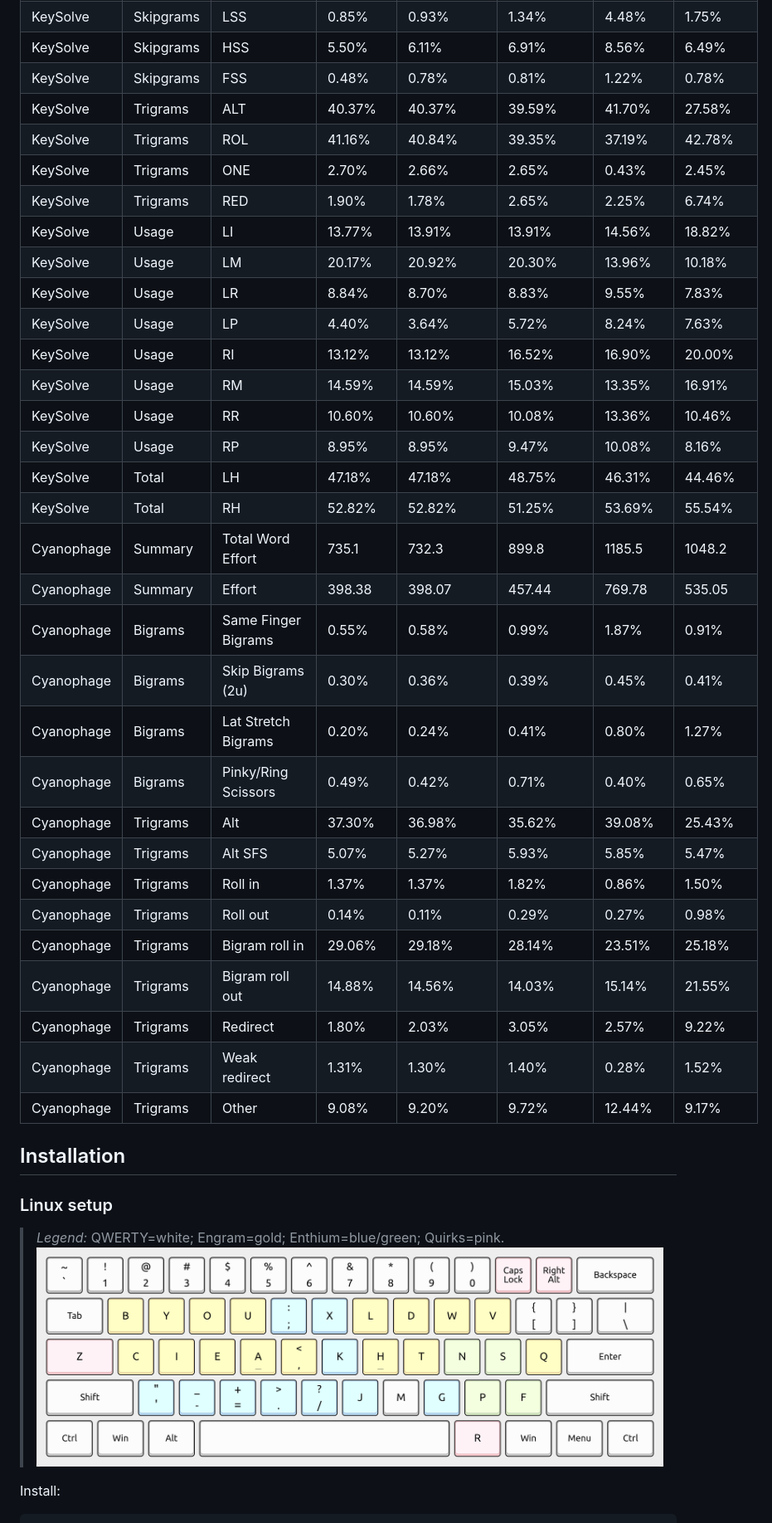
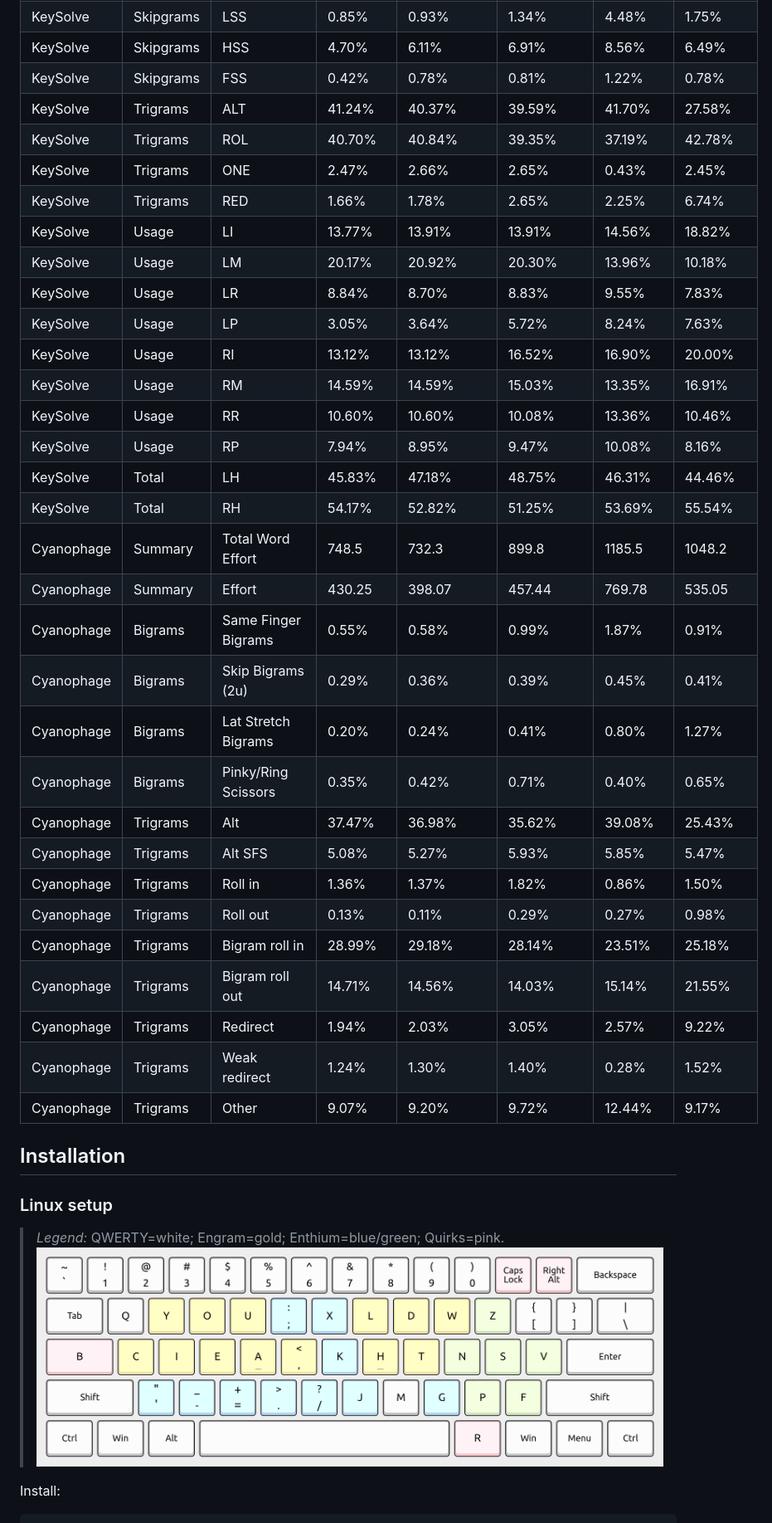
Before and after one commit to sunaku/enthium, a Markdown page: README.md, the part around one of its changes. Shown at 83% size. Rendered like a GitHub page; pictures changed too: linux/layout.png.

Commit message:
B/V to pinky home lateral, Q/Z to pinky upper row

```diff
--- a/README.md
+++ b/README.md
@@ -263,35 +288,35 @@ For completeness, I've tabulated all [statistics for this and related layouts](
 | KeySolve   | Skipgrams | LSS                 | 0.85%          | 0.93%             | 1.34%            | 4.48%         | 1.75%             |
-| KeySolve   | Skipgrams | HSS                 | 5.50%          | 6.11%             | 6.91%            | 8.56%         | 6.49%             |
-| KeySolve   | Skipgrams | FSS                 | 0.48%          | 0.78%             | 0.81%            | 1.22%         | 0.78%             |
-| KeySolve   | Trigrams  | ALT                 | 40.37%         | 40.37%            | 39.59%           | 41.70%        | 27.58%            |
-| KeySolve   | Trigrams  | ROL                 | 41.16%         | 40.84%            | 39.35%           | 37.19%        | 42.78%            |
-| KeySolve   | Trigrams  | ONE                 | 2.70%          | 2.66%             | 2.65%            | 0.43%         | 2.45%             |
-| KeySolve   | Trigrams  | RED                 | 1.90%          | 1.78%             | 2.65%            | 2.25%         | 6.74%             |
+| KeySolve   | Skipgrams | HSS                 | 4.70%          | 6.11%             | 6.91%            | 8.56%         | 6.49%             |
+| KeySolve   | Skipgrams | FSS                 | 0.42%          | 0.78%             | 0.81%            | 1.22%         | 0.78%             |
+| KeySolve   | Trigrams  | ALT                 | 41.24%         | 40.37%            | 39.59%           | 41.70%        | 27.58%            |
+| KeySolve   | Trigrams  | ROL                 | 40.70%         | 40.84%            | 39.35%           | 37.19%        | 42.78%            |
+| KeySolve   | Trigrams  | ONE                 | 2.47%          | 2.66%             | 2.65%            | 0.43%         | 2.45%             |
+| KeySolve   | Trigrams  | RED                 | 1.66%          | 1.78%             | 2.65%            | 2.25%         | 6.74%             |
 | KeySolve   | Usage     | LI                  | 13.77%         | 13.91%            | 13.91%           | 14.56%        | 18.82%            |
 | KeySolve   | Usage     | LM                  | 20.17%         | 20.92%            | 20.30%           | 13.96%        | 10.18%            |
 | KeySolve   | Usage     | LR                  | 8.84%          | 8.70%             | 8.83%            | 9.55%         | 7.83%             |
-| KeySolve   | Usage     | LP                  | 4.40%          | 3.64%             | 5.72%            | 8.24%         | 7.63%             |
+| KeySolve   | Usage     | LP                  | 3.05%          | 3.64%             | 5.72%            | 8.24%         | 7.63%             |
 | KeySolve   | Usage     | RI                  | 13.12%         | 13.12%            | 16.52%           | 16.90%        | 20.00%            |
 | KeySolve   | Usage     | RM                  | 14.59%         | 14.59%            | 15.03%           | 13.35%        | 16.91%            |
 | KeySolve   | Usage     | RR                  | 10.60%         | 10.60%            | 10.08%           | 13.36%        | 10.46%            |
-| KeySolve   | Usage     | RP                  | 8.95%          | 8.95%             | 9.47%            | 10.08%        | 8.16%             |
-| KeySolve   | Total     | LH                  | 47.18%         | 47.18%            | 48.75%           | 46.31%        | 44.46%            |
-| KeySolve   | Total     | RH                  | 52.82%         | 52.82%            | 51.25%           | 53.69%        | 55.54%            |
-| Cyanophage | Summary   | Total Word Effort   | 735.1          | 732.3             | 899.8            | 1185.5        | 1048.2            |
-| Cyanophage | Summary   | Effort              | 398.38         | 398.07            | 457.44           | 769.78        | 535.05            |
+| KeySolve   | Usage     | RP                  | 7.94%          | 8.95%             | 9.47%            | 10.08%        | 8.16%             |
+| KeySolve   | Total     | LH                  | 45.83%         | 47.18%            | 48.75%           | 46.31%        | 44.46%            |
+| KeySolve   | Total     | RH                  | 54.17%         | 52.82%            | 51.25%           | 53.69%        | 55.54%            |
+| Cyanophage | Summary   | Total Word Effort   | 748.5          | 732.3             | 899.8            | 1185.5        | 1048.2            |
+| Cyanophage | Summary   | Effort              | 430.25         | 398.07            | 457.44           | 769.78        | 535.05            |
 | Cyanophage | Bigrams   | Same Finger Bigrams | 0.55%          | 0.58%             | 0.99%            | 1.87%         | 0.91%             |
-| Cyanophage | Bigrams   | Skip Bigrams (2u)   | 0.30%          | 0.36%             | 0.39%            | 0.45%         | 0.41%             |
+| Cyanophage | Bigrams   | Skip Bigrams (2u)   | 0.29%          | 0.36%             | 0.39%            | 0.45%         | 0.41%             |
 | Cyanophage | Bigrams   | Lat Stretch Bigrams | 0.20%          | 0.24%             | 0.41%            | 0.80%         | 1.27%             |
-| Cyanophage | Bigrams   | Pinky/Ring Scissors | 0.49%          | 0.42%             | 0.71%            | 0.40%         | 0.65%             |
-| Cyanophage | Trigrams  | Alt                 | 37.30%         | 36.98%            | 35.62%           | 39.08%        | 25.43%            |
-| Cyanophage | Trigrams  | Alt SFS             | 5.07%          | 5.27%             | 5.93%            | 5.85%         | 5.47%             |
-| Cyanophage | Trigrams  | Roll in             | 1.37%          | 1.37%             | 1.82%            | 0.86%         | 1.50%             |
-| Cyanophage | Trigrams  | Roll out            | 0.14%          | 0.11%             | 0.29%            | 0.27%         | 0.98%             |
-| Cyanophage | Trigrams  | Bigram roll in      | 29.06%         | 29.18%            | 28.14%           | 23.51%        | 25.18%            |
-| Cyanophage | Trigrams  | Bigram roll out     | 14.88%         | 14.56%            | 14.03%           | 15.14%        | 21.55%            |
-| Cyanophage | Trigrams  | Redirect            | 1.80%          | 2.03%             | 3.05%            | 2.57%         | 9.22%             |
-| Cyanophage | Trigrams  | Weak redirect       | 1.31%          | 1.30%             | 1.40%            | 0.28%         | 1.52%             |
-| Cyanophage | Trigrams  | Other               | 9.08%          | 9.20%             | 9.72%            | 12.44%        | 9.17%             |
+| Cyanophage | Bigrams   | Pinky/Ring Scissors | 0.35%          | 0.42%             | 0.71%            | 0.40%         | 0.65%             |
+| Cyanophage | Trigrams  | Alt                 | 37.47%         | 36.98%            | 35.62%           | 39.08%        | 25.43%            |
+| Cyanophage | Trigrams  | Alt SFS             | 5.08%          | 5.27%             | 5.93%            | 5.85%         | 5.47%             |
+| Cyanophage | Trigrams  | Roll in             | 1.36%          | 1.37%             | 1.82%            | 0.86%         | 1.50%             |
+| Cyanophage | Trigrams  | Roll out            | 0.13%          | 0.11%             | 0.29%            | 0.27%         | 0.98%             |
+| Cyanophage | Trigrams  | Bigram roll in      | 28.99%         | 29.18%            | 28.14%           | 23.51%        | 25.18%            |
+| Cyanophage | Trigrams  | Bigram roll out     | 14.71%         | 14.56%            | 14.03%           | 15.14%        | 21.55%            |
+| Cyanophage | Trigrams  | Redirect            | 1.94%          | 2.03%             | 3.05%            | 2.57%         | 9.22%             |
+| Cyanophage | Trigrams  | Weak redirect       | 1.24%          | 1.30%             | 1.40%            | 0.28%         | 1.52%             |
+| Cyanophage | Trigrams  | Other               | 9.07%          | 9.20%             | 9.72%            | 12.44%        | 9.17%             |
 
 ## Installation
 
```
Also changed, not shown: other parts of README.md (+107 -82 lines), 11 other files.
